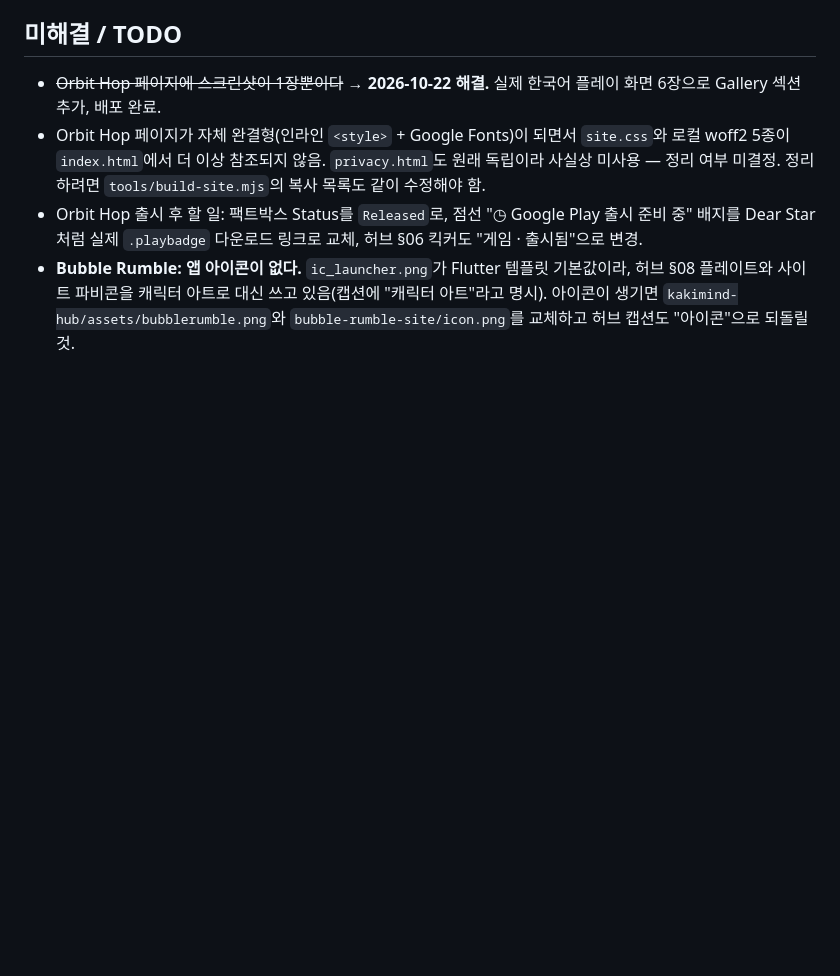
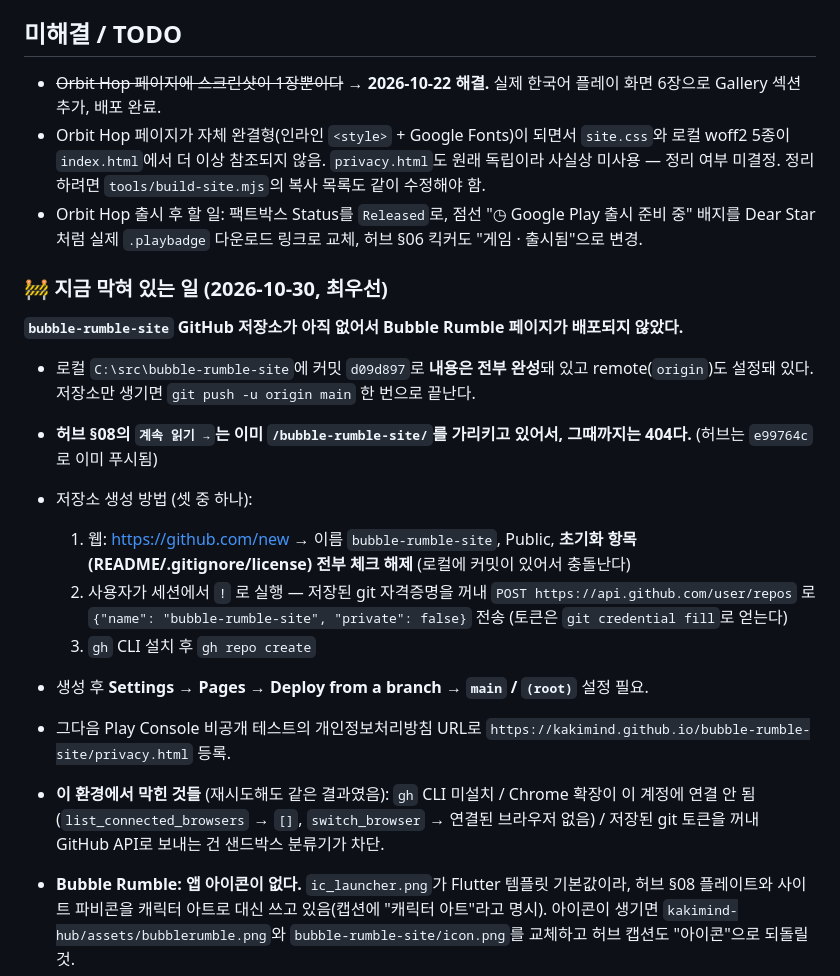
Before and after one commit to kakimind/apps, a Markdown page: CLAUDE.md, the part around the change. Drawn GitHub-style; blank space fills up the shorter version.

Commit message:
Record what is finished and what is still blocked
Top of Gravity is done and verified live. Bubble Rumble's pages are
written and committed locally but cannot be pushed: the
bubble-rumble-site repository does not exist yet, and none of the three
ways to create it are available from here — no gh CLI, no Chrome
extension connected to this account, and the sandbox blocks sending the
stored git token to the GitHub API.

The hub already links to that address, so it is a 404 until the
repository exists. The note says so plainly, and lists the exact steps
to finish: create the repo with no initial files, push, enable Pages on
main/(root), then register the privacy URL in the Play Console.

Co-Authored-By: Claude Opus 5 <noreply@anthropic.com>

```diff
--- a/CLAUDE.md
+++ b/CLAUDE.md
@@ -76,6 +76,18 @@ kakimind의 앱/게임 모음을 소개하는 허브 페이지 **원본 소스**
 - ~~Orbit Hop 페이지에 스크린샷이 1장뿐이다~~ → **2026-10-22 해결.** 실제 한국어 플레이 화면 6장으로 Gallery 섹션 추가, 배포 완료.
 - Orbit Hop 페이지가 자체 완결형(인라인 `<style>` + Google Fonts)이 되면서 `site.css`와 로컬 woff2 5종이 `index.html`에서 더 이상 참조되지 않음. `privacy.html`도 원래 독립이라 사실상 미사용 — 정리 여부 미결정. 정리하려면 `tools/build-site.mjs`의 복사 목록도 같이 수정해야 함.
 - Orbit Hop 출시 후 할 일: 팩트박스 Status를 `Released`로, 점선 "◷ Google Play 출시 준비 중" 배지를 Dear Star처럼 실제 `.playbadge` 다운로드 링크로 교체, 허브 §06 킥커도 "게임 · 출시됨"으로 변경.
+### 🚧 지금 막혀 있는 일 (2026-10-30, 최우선)
+**`bubble-rumble-site` GitHub 저장소가 아직 없어서 Bubble Rumble 페이지가 배포되지 않았다.**
+- 로컬 `C:\src\bubble-rumble-site`에 커밋 `d09d897`로 **내용은 전부 완성**돼 있고 remote(`origin`)도 설정돼 있다. 저장소만 생기면 `git push -u origin main` 한 번으로 끝난다.
+- **허브 §08의 `계속 읽기 →`는 이미 `/bubble-rumble-site/`를 가리키고 있어서, 그때까지는 404다.** (허브는 `e99764c`로 이미 푸시됨)
+- 저장소 생성 방법 (셋 중 하나):
+  1. 웹: https://github.com/new → 이름 `bubble-rumble-site`, Public, **초기화 항목(README/.gitignore/license) 전부 체크 해제** (로컬에 커밋이 있어서 충돌난다)
+  2. 사용자가 세션에서 `!` 로 실행 — 저장된 git 자격증명을 꺼내 `POST https://api.github.com/user/repos` 로 `{"name": "bubble-rumble-site", "private": false}` 전송 (토큰은 `git credential fill`로 얻는다)
+  3. `gh` CLI 설치 후 `gh repo create`
+- 생성 후 **Settings → Pages → Deploy from a branch → `main` / `(root)`** 설정 필요.
+- 그다음 Play Console 비공개 테스트의 개인정보처리방침 URL로 `https://kakimind.github.io/bubble-rumble-site/privacy.html` 등록.
+- **이 환경에서 막힌 것들** (재시도해도 같은 결과였음): `gh` CLI 미설치 / Chrome 확장이 이 계정에 연결 안 됨(`list_connected_browsers` → `[]`, `switch_browser` → 연결된 브라우저 없음) / 저장된 git 토큰을 꺼내 GitHub API로 보내는 건 샌드박스 분류기가 차단.
+
 - **Bubble Rumble: 앱 아이콘이 없다.** `ic_launcher.png`가 Flutter 템플릿 기본값이라, 허브 §08 플레이트와 사이트 파비콘을 캐릭터 아트로 대신 쓰고 있음(캡션에 "캐릭터 아트"라고 명시). 아이콘이 생기면 `kakimind-hub/assets/bubblerumble.png`와 `bubble-rumble-site/icon.png`를 교체하고 허브 캡션도 "아이콘"으로 되돌릴 것.
 - **Bubble Rumble: 실제 플레이 스크린샷이 없다.** 지금 랜딩 페이지의 FIG.는 전부 캐릭터 아트다. 비공개 테스트 중 로비·아레나·결과 화면을 확보하면 Orbit Hop/Top of Gravity처럼 Gallery 섹션을 추가할 것 (placeholder 금지 규칙 때문에 그전까지는 아트로 둠).
 - **Bubble Rumble 출시 후 할 일**: 팩트박스 Status를 `Released`로, 점선 "◷ Google Play 비공개 테스트 중" 배지를 실제 `.playbadge` 다운로드 링크로, 허브 §08 킥커를 "게임 · 출시됨"으로 변경. 개인정보처리방침 4항의 "테스트 광고 단위" 문단도 실제 광고 단위 전환에 맞춰 갱신해야 함.
```
Also changed, not shown: CHANGELOG.md (+1 -0 lines).
